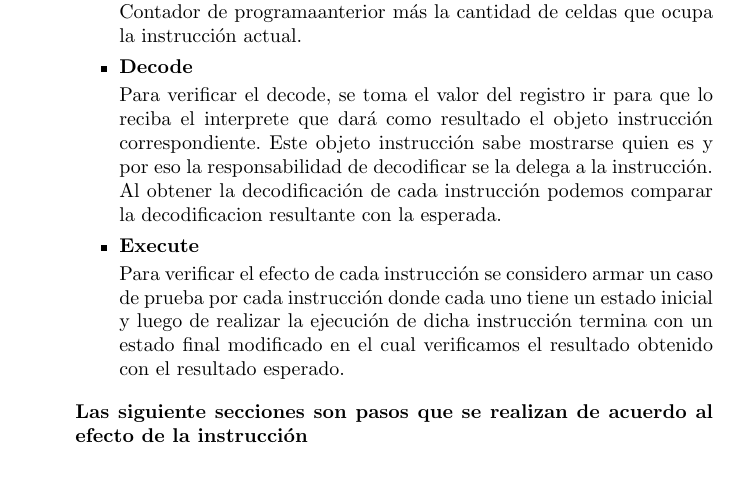
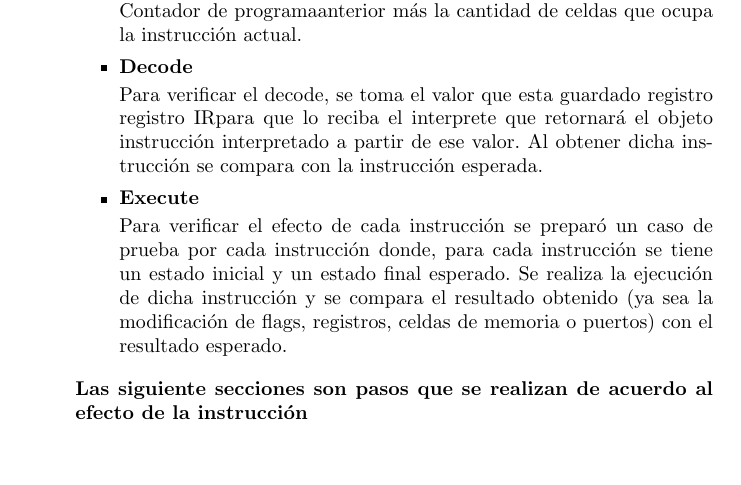
Before and after one commit to molinarirosito/QSim, a LaTeX paper (src/main/resources/informe-LaTex/QSim_Molinari_Rosito.tex, which reads src/main/resources/informe-LaTex/evaluacion-desarrollo.tex): part of page 21 of 33, cut so that both start at the same text, the shorter picture padded with empty space. Compiled offline with pdfLaTeX.

Commit message:
decode y execute

```diff
--- a/src/main/resources/informe-LaTex/evaluacion-desarrollo.tex
+++ b/src/main/resources/informe-LaTex/evaluacion-desarrollo.tex
@@ -71,11 +71,12 @@ Para verificar el fetch se toma la instrucción siguiente a ejecutar y se compar
 
 \item \textbf{Decode}
 
-Para verificar el decode, se toma el valor del registro ir para que lo reciba el interprete que dará como resultado el objeto instrucción correspondiente. Este objeto instrucción sabe mostrarse quien es y por eso la responsabilidad de decodificar se la delega a la instrucción. Al obtener la decodificación de cada instrucción podemos comparar la decodificacion resultante con la esperada.
+Para verificar el decode, se toma el valor que esta guardado registro \IR para que lo reciba el interprete que retornará el objeto instrucción interpretado a partir de ese valor. Al obtener dicha instrucción se compara con la instrucción esperada.
 
 \item \textbf{Execute}
 
-Para verificar el efecto de cada instrucción se considero armar un caso de prueba por cada instrucción donde cada uno tiene un estado inicial y luego de realizar la ejecución de dicha instrucción termina con un estado final modificado en el cual verificamos el resultado obtenido con el resultado esperado.
+Para verificar el efecto de cada instrucción se preparó un caso de prueba por cada instrucción donde, para cada instrucción se tiene un estado inicial y un estado final esperado. Se realiza la ejecución de dicha instrucción y se compara el resultado obtenido (ya sea la modificación de flags, registros, celdas de memoria o puertos) con el resultado esperado.
+
 \end{itemize}
 
 \textbf{Las siguiente secciones son pasos que se realizan de acuerdo al efecto de la instrucción}
```
